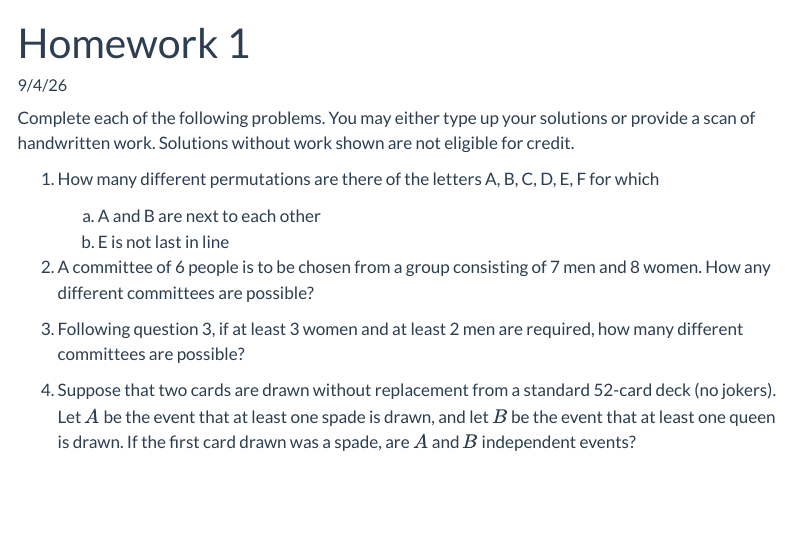
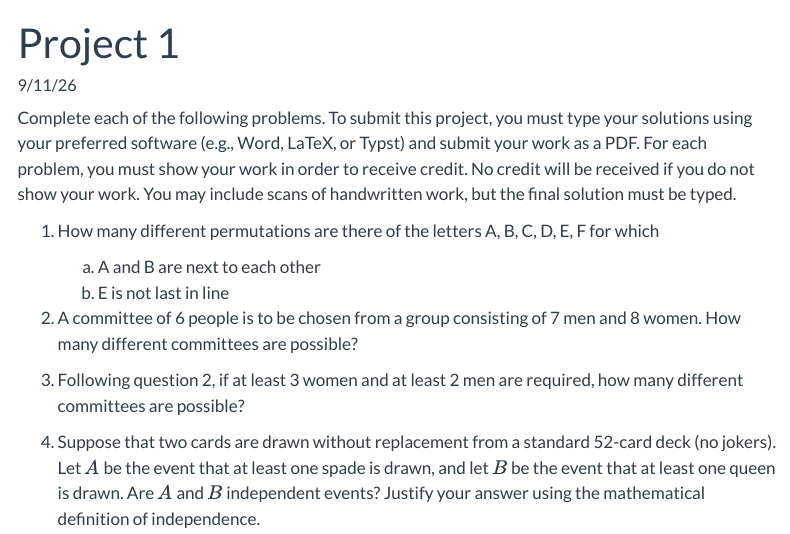
Before and after one commit to staturn-courses/stat-380, a Quarto document (assessments/hw1/hw1.qmd): the page in a window 1100 px wide, from its top. Rendered offline with R 4.5, knitr and Pandoc in place of Quarto, with nearby package versions; menus at the side of the page are left out.

Commit message:
Added first project

```diff
--- a/assessments/hw1/hw1.qmd
+++ b/assessments/hw1/hw1.qmd
@@ -1,19 +1,22 @@
 ---
-title: "Homework 1"
-date: "9/4/26"
-date-format: "[Due on ] %d %mm %YYYY  [by 5 p.m.]"
-format: html
+title: "Project 1"
+date: "9/11/26"
+date-format: "MMMM D, YYYY [by 5 p.m.]"
+published-title: "Due date"
+format:
+  html: default
+  pdf: default
 ---
 
-Complete each of the following problems. You may either type up your solutions or provide a scan of handwritten work. Solutions without work shown are not eligible for credit.
+Complete each of the following problems. To submit this project, you must type your solutions using your preferred software (e.g., Word, LaTeX, or Typst) and submit your work as a PDF. For each problem, you must show your work in order to receive credit. No credit will be received if you do not show your work. You may include scans of handwritten work, but the final solution must be typed.
 
 1. How many different permutations are there of the letters A, B, C, D, E, F for which
 
     a. A and B are next to each other
     b. E is not last in line
 
-2. A committee of 6 people is to be chosen from a group consisting of 7 men and 8 women. How  any different committees are possible?
+2. A committee of 6 people is to be chosen from a group consisting of 7 men and 8 women. How many different committees are possible?
 
-3. Following question 3, if at least 3 women and at least 2 men are required, how many different committees are possible?
+3. Following question 2, if at least 3 women and at least 2 men are required, how many different committees are possible?
 
-4. Suppose that two cards are drawn without replacement from a standard 52-card deck (no jokers). Let $A$ be the event that at least one spade is drawn, and let $B$ be the event that at least one queen is drawn. If the first card drawn was a spade, are $A$ and $B$ independent events?
+4. Suppose that two cards are drawn without replacement from a standard 52-card deck (no jokers). Let $A$ be the event that at least one spade is drawn, and let $B$ be the event that at least one queen is drawn. Are $A$ and $B$ independent events? Justify your answer using the mathematical definition of independence.
```
Also changed, not shown: assignments.qmd (+1 -1 lines), docs/search.json, 8 other files.
